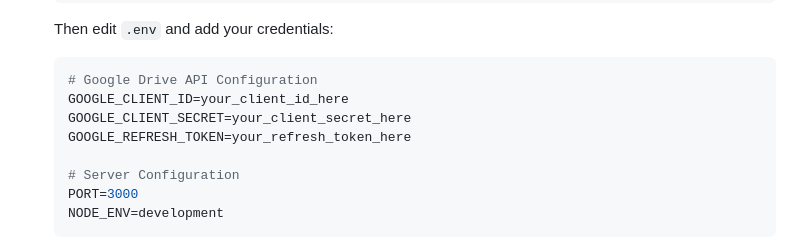
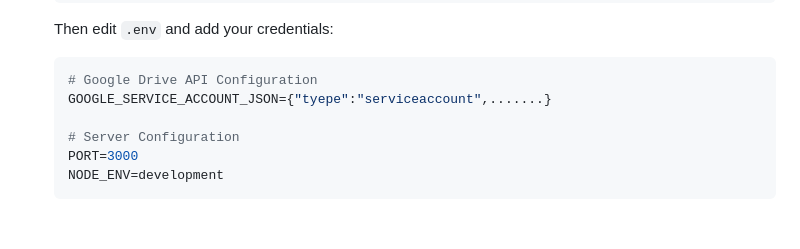
Before and after one commit to MabelMoncy/EduCrateNoteHub, a Markdown page: README.md, the part around the change. Rendered like a GitHub page; blank space fills up the shorter version.

Commit message:
Modify Google Drive API credentials format
Updated Google Drive API configuration instructions.

````diff
--- a/README.md
+++ b/README.md
@@ -101,9 +101,7 @@ Git
    Then edit `.env` and add your credentials:
    ```env
    # Google Drive API Configuration
-   GOOGLE_CLIENT_ID=your_client_id_here
-   GOOGLE_CLIENT_SECRET=your_client_secret_here
-   GOOGLE_REFRESH_TOKEN=your_refresh_token_here
+   GOOGLE_SERVICE_ACCOUNT_JSON={"tyepe":"serviceaccount",.......}
 
    # Server Configuration
    PORT=3000
````
